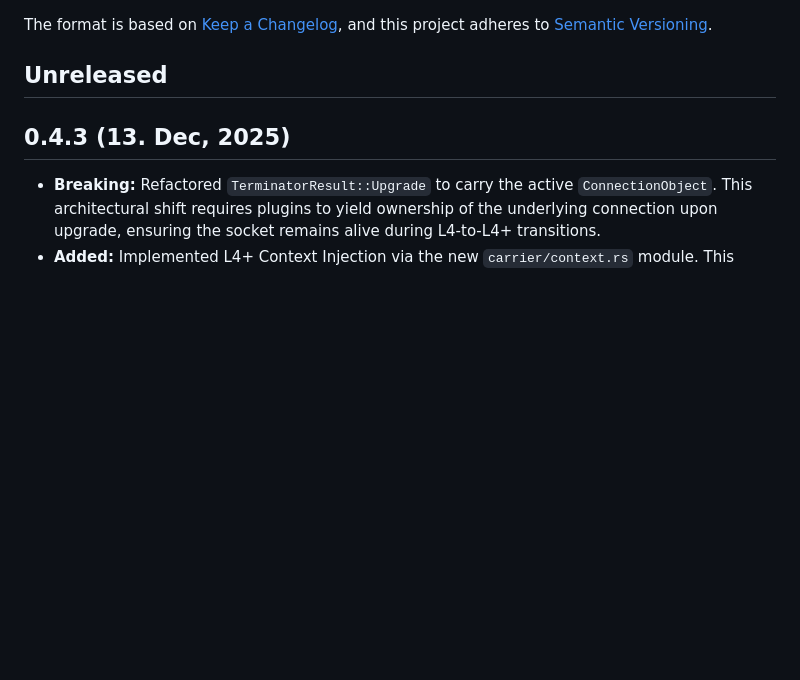
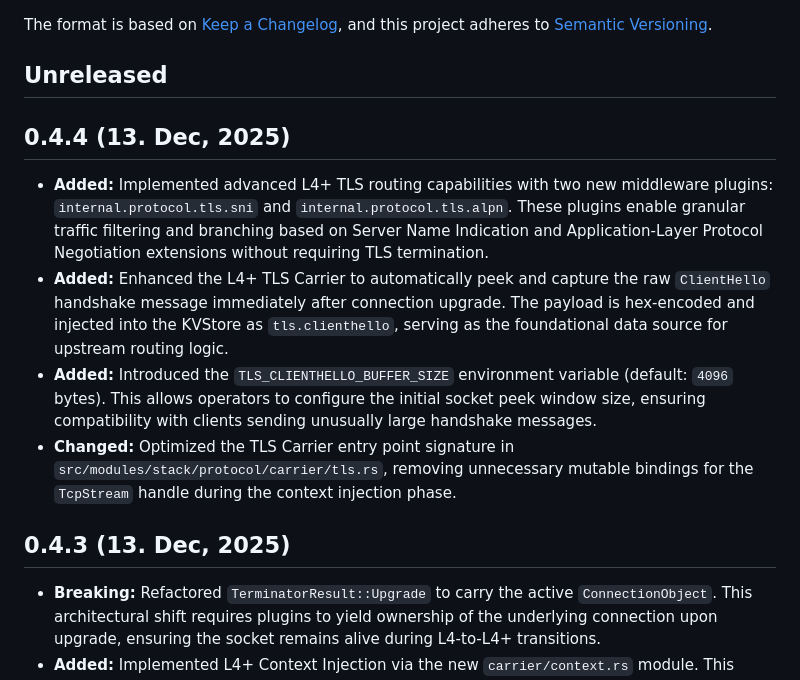
Before and after one commit to canmi21/vane, a Markdown page: CHANGELOG.md, the part around the change. Drawn GitHub-style; blank space fills up the shorter version.

Commit message:
feat: add advanced L4+ TLS routing capabilities with SNI/ALPN plugins

```diff
--- a/CHANGELOG.md
+++ b/CHANGELOG.md
@@ -6,6 +6,13 @@ The format is based on [Keep a Changelog](https://keepachangelog.com/en/1.0.0/),
 and this project adheres to [Semantic Versioning](https://semver.org/spec/v2.0.0.html).
 
 ## Unreleased
+
+## 0.4.4 (13. Dec, 2025)
+
+- **Added:** Implemented advanced L4+ TLS routing capabilities with two new middleware plugins: `internal.protocol.tls.sni` and `internal.protocol.tls.alpn`. These plugins enable granular traffic filtering and branching based on Server Name Indication and Application-Layer Protocol Negotiation extensions without requiring TLS termination.
+- **Added:** Enhanced the L4+ TLS Carrier to automatically peek and capture the raw `ClientHello` handshake message immediately after connection upgrade. The payload is hex-encoded and injected into the KVStore as `tls.clienthello`, serving as the foundational data source for upstream routing logic.
+- **Added:** Introduced the `TLS_CLIENTHELLO_BUFFER_SIZE` environment variable (default: `4096` bytes). This allows operators to configure the initial socket peek window size, ensuring compatibility with clients sending unusually large handshake messages.
+- **Changed:** Optimized the TLS Carrier entry point signature in `src/modules/stack/protocol/carrier/tls.rs`, removing unnecessary mutable bindings for the `TcpStream` handle during the context injection phase.
 
 ## 0.4.3 (13. Dec, 2025)
 
```
